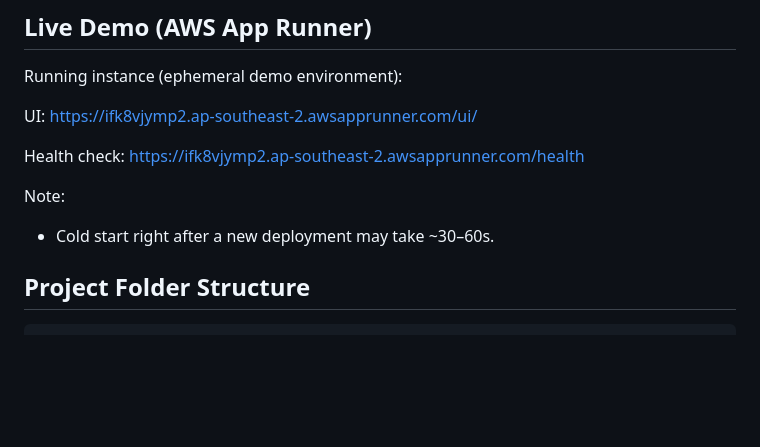
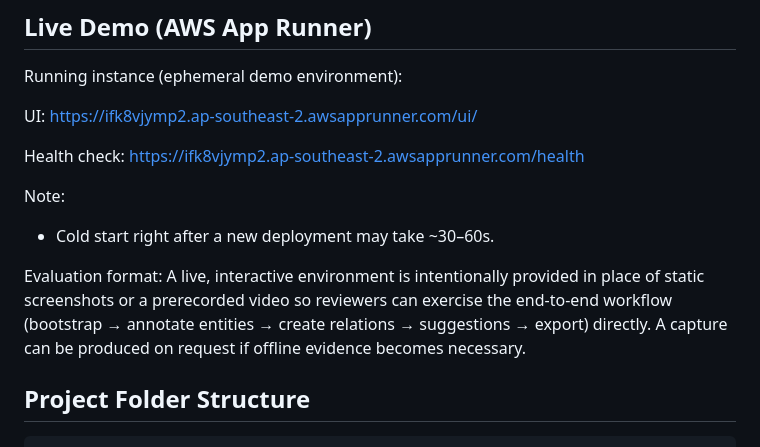
Before and after one commit to Mustafa3946/MedicalAnnotationTool, a Markdown page: README.md, the part around the change. Drawn GitHub-style; blank space fills up the shorter version.

Commit message:
Add evaluation format details to README for clarity on interactive environment usage

```diff
--- a/README.md
+++ b/README.md
@@ -13,6 +13,8 @@ Health check: https://ifk8vjymp2.ap-southeast-2.awsapprunner.com/health
 
 Note:
 - Cold start right after a new deployment may take ~30–60s.
+
+Evaluation format: A live, interactive environment is intentionally provided in place of static screenshots or a prerecorded video so reviewers can exercise the end‑to‑end workflow (bootstrap → annotate entities → create relations → suggestions → export) directly. A capture can be produced on request if offline evidence becomes necessary.
 
 ## Project Folder Structure
 
```
